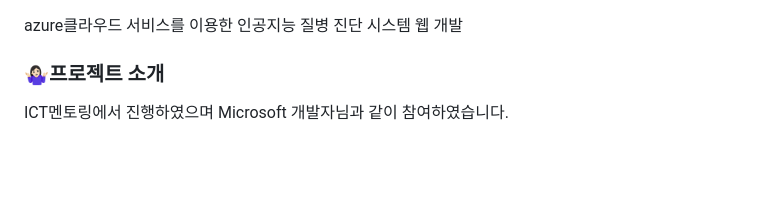
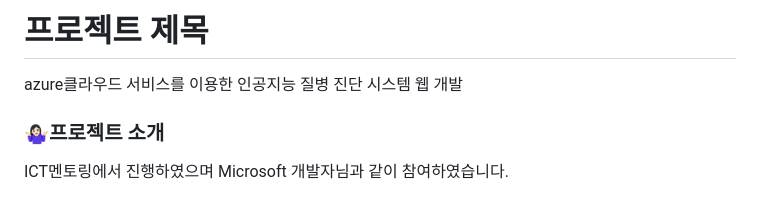
Before and after one commit to NayoungKimm/Azure_last, a Markdown page: README.md, the part around the change. GitHub-like rendering; blank space fills up the shorter version.

```diff
--- a/README.md
+++ b/README.md
@@ -1,4 +1,4 @@
-
+<H1>프로젝트 제목</H1>
 azure클라우드 서비스를 이용한 인공지능 질병 진단 시스템 웹 개발
 
 
```
